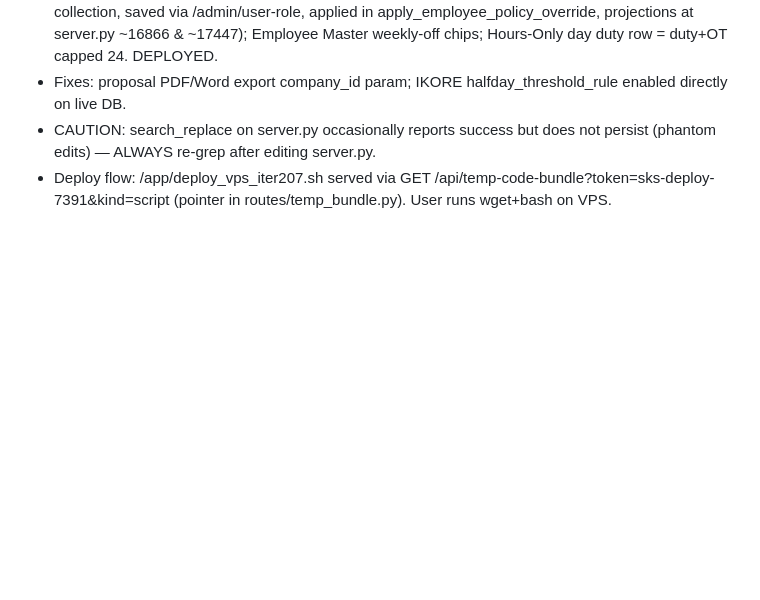
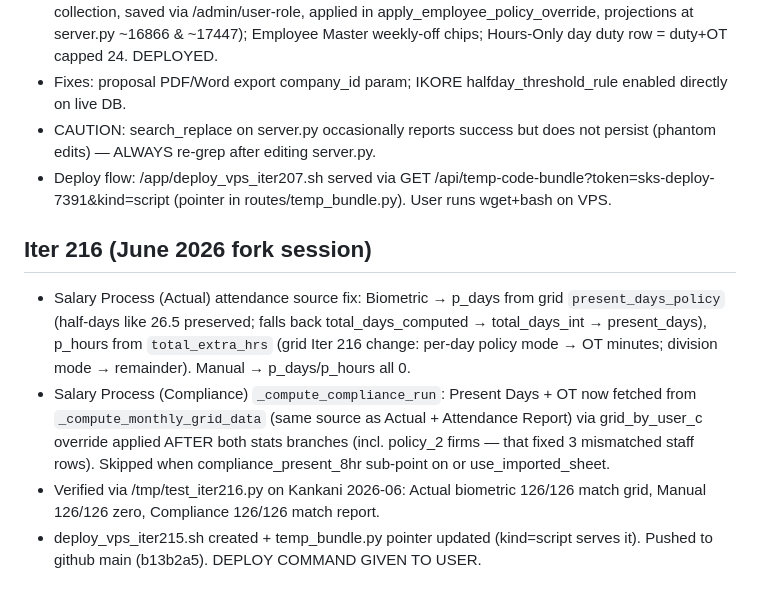
Before and after one commit to sksharmaconsultancy-tech/S-K-Sharma, a Markdown page: memory/PRD.md, the part around the change. GitHub-like rendering; blank space fills up the shorter version.

Commit message:
auto-commit for e66a3710-8ba7-4886-ba18-378a954ea50a

```diff
--- a/memory/PRD.md
+++ b/memory/PRD.md
@@ -1063,3 +1063,9 @@ User supplied mockups (enterprise admin portal + ESS mobile + login). Implemente
 - Fixes: proposal PDF/Word export company_id param; IKORE halfday_threshold_rule enabled directly on live DB.
 - CAUTION: search_replace on server.py occasionally reports success but does not persist (phantom edits) — ALWAYS re-grep after editing server.py.
 - Deploy flow: /app/deploy_vps_iter207.sh served via GET /api/temp-code-bundle?token=sks-deploy-7391&kind=script (pointer in routes/temp_bundle.py). User runs wget+bash on VPS.
+
+## Iter 216 (June 2026 fork session)
+- Salary Process (Actual) attendance source fix: Biometric → p_days from grid `present_days_policy` (half-days like 26.5 preserved; falls back total_days_computed → total_days_int → present_days), p_hours from `total_extra_hrs` (grid Iter 216 change: per-day policy mode → OT minutes; division mode → remainder). Manual → p_days/p_hours all 0.
+- Salary Process (Compliance) `_compute_compliance_run`: Present Days + OT now fetched from `_compute_monthly_grid_data` (same source as Actual + Attendance Report) via grid_by_user_c override applied AFTER both stats branches (incl. policy_2 firms — that fixed 3 mismatched staff rows). Skipped when compliance_present_8hr sub-point on or use_imported_sheet.
+- Verified via /tmp/test_iter216.py on Kankani 2026-06: Actual biometric 126/126 match grid, Manual 126/126 zero, Compliance 126/126 match report.
+- deploy_vps_iter215.sh created + temp_bundle.py pointer updated (kind=script serves it). Pushed to github main (b13b2a5). DEPLOY COMMAND GIVEN TO USER.
```
